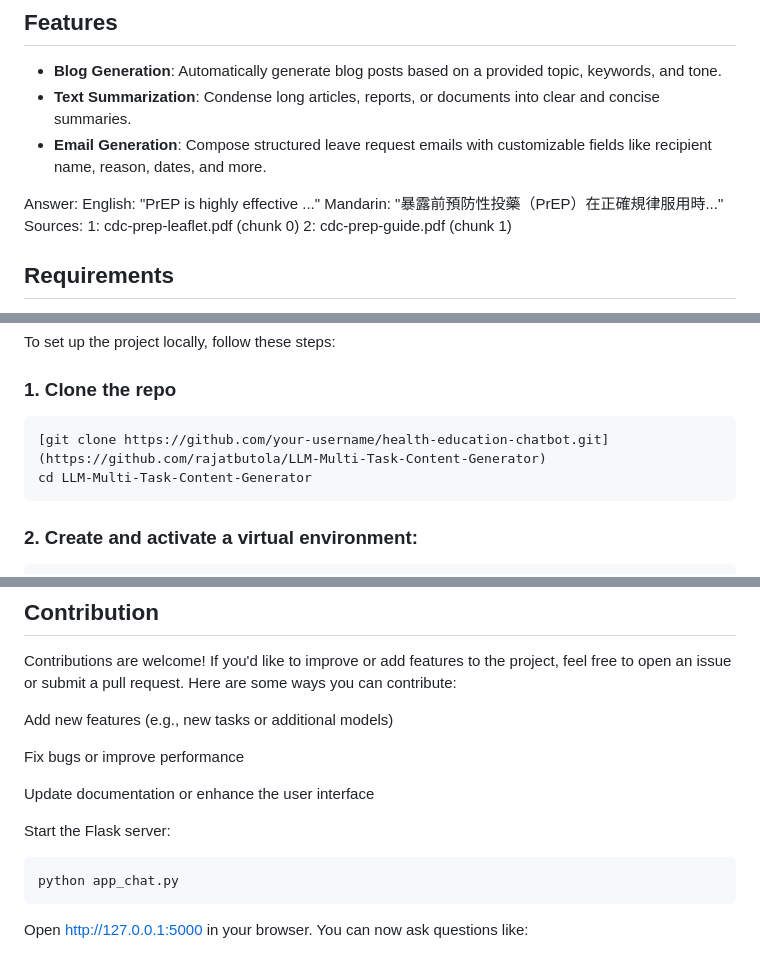
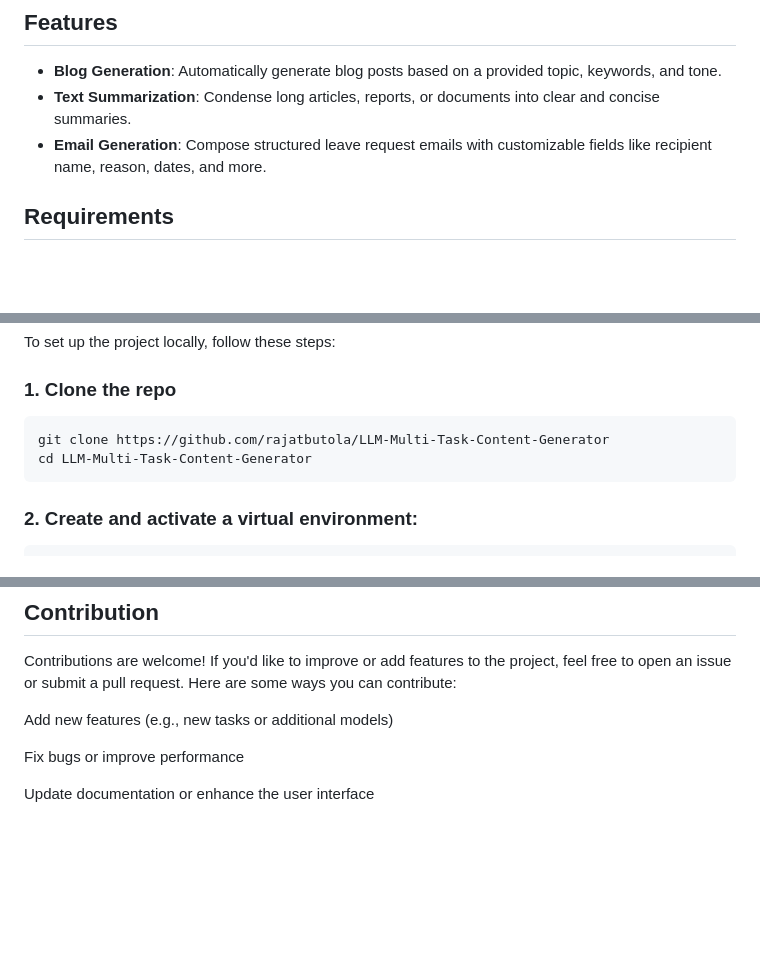
Before and after one commit to rajatbutola/LLM-Multi-Task-Content-Generator, a Markdown page: README.md, 3 parts joined by grey strips. Drawn GitHub-style; blank space fills up the shorter version.

````diff
--- a/README.md
+++ b/README.md
@@ -17,13 +17,6 @@ By combining lightweight LLM inference with retrieval from vetted medical texts,
 -  **Text Summarization**: Condense long articles, reports, or documents into clear and concise summaries.
 -  **Email Generation**: Compose structured leave request emails with customizable fields like recipient name, reason, dates, and more.
 
-Answer:
-English: "PrEP is highly effective ..."
-Mandarin: "暴露前預防性投藥（PrEP）在正確規律服用時..."
-Sources:
-1: cdc-prep-leaflet.pdf (chunk 0)
-2: cdc-prep-guide.pdf (chunk 1)
-
 ##  Requirements
 
 - Python 3.8 or higher
@@ -39,7 +32,7 @@ To set up the project locally, follow these steps:
 
 ### 1. Clone the repo
 ```bash
-[git clone https://github.com/your-username/health-education-chatbot.git](https://github.com/rajatbutola/LLM-Multi-Task-Content-Generator)
+git clone https://github.com/rajatbutola/LLM-Multi-Task-Content-Generator
 cd LLM-Multi-Task-Content-Generator
 ```
 ### 2. Create and activate a virtual environment:
@@ -132,20 +138,3 @@ Add new features (e.g., new tasks or additional models)
 Fix bugs or improve performance
 
 Update documentation or enhance the user interface
-
-
-
-
-
-
-
-
-
-
-Start the Flask server:
-```bash
-python app_chat.py
-```
-Open http://127.0.0.1:5000 in your browser.
-You can now ask questions like:
-
````
Also changed, not shown: other parts of README.md (+13 -16 lines).
